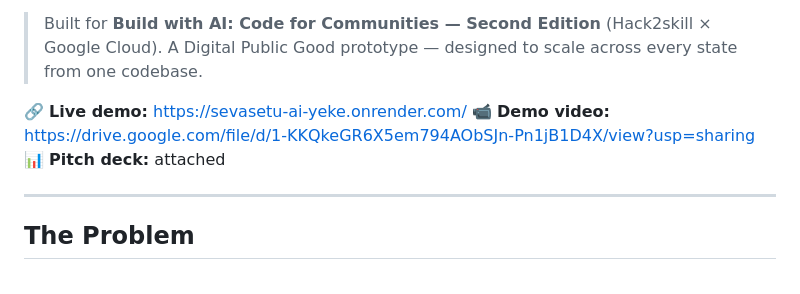
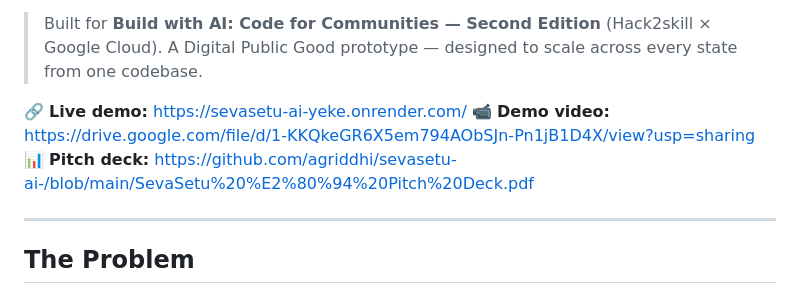
Before and after one commit to agriddhi/sevasetu-ai-, a Markdown page: README.md, the part around the change. Drawn GitHub-style.

```diff
--- a/README.md
+++ b/README.md
@@ -10,7 +10,7 @@ dashboard of community priorities to guide public investment.**
 
 🔗 **Live demo:** https://sevasetu-ai-yeke.onrender.com/
 📹 **Demo video:** https://drive.google.com/file/d/1-KKQkeGR6X5em794AObSJn-Pn1jB1D4X/view?usp=sharing
-📊 **Pitch deck:** attached
+📊 **Pitch deck:** https://github.com/agriddhi/sevasetu-ai-/blob/main/SevaSetu%20%E2%80%94%20Pitch%20Deck.pdf
 
 ---
 
```
